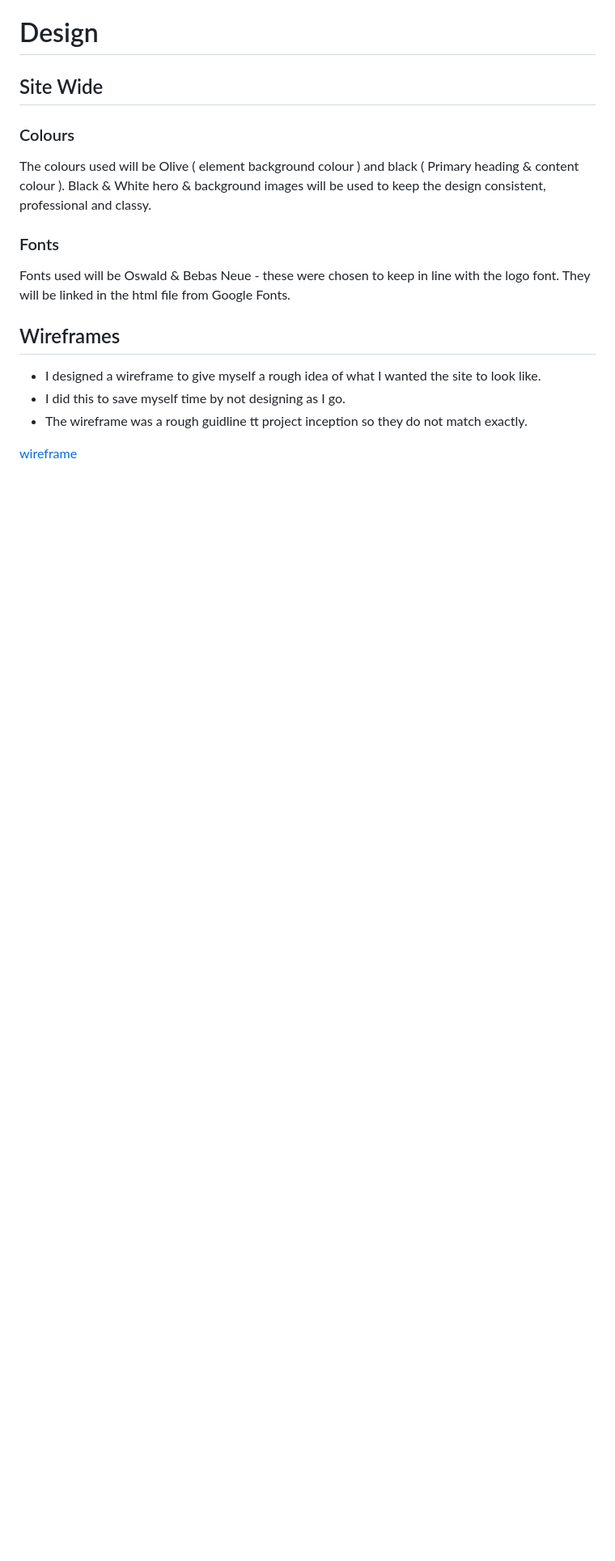
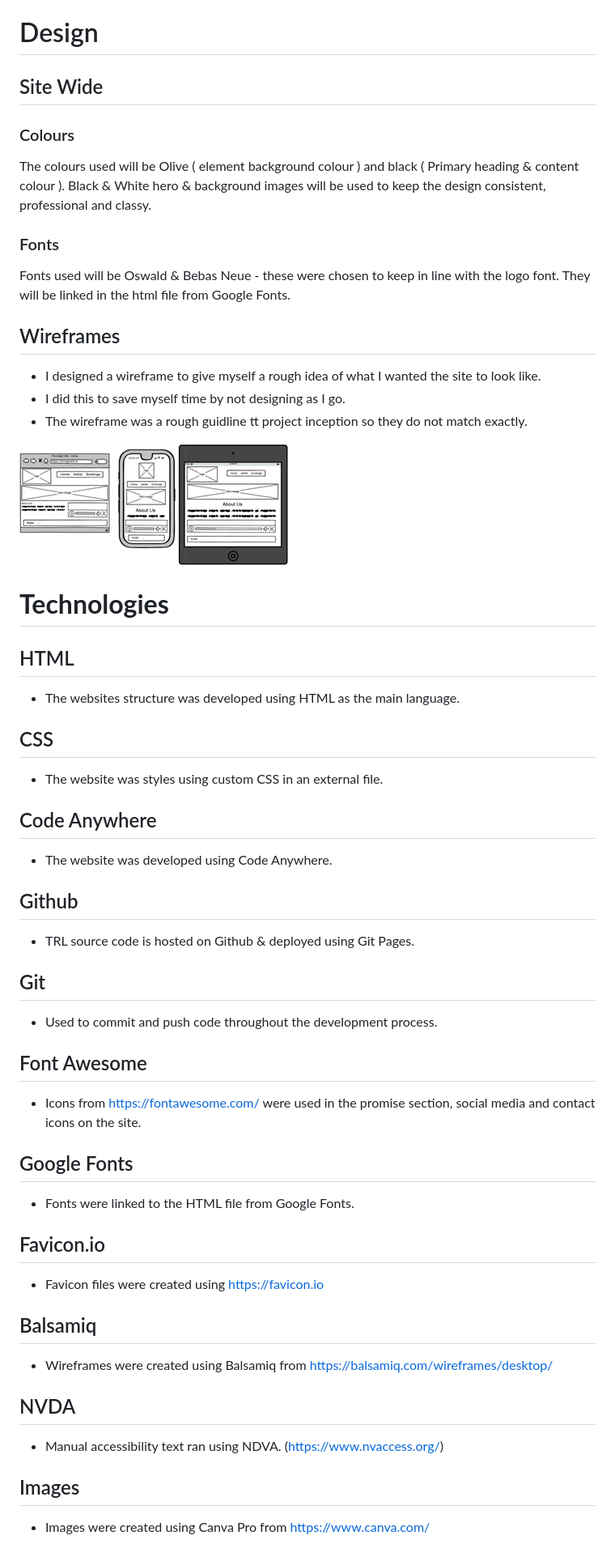
Before and after one commit to beccaob/moonlight-alibi, a Markdown page: README.md, the part around one of its changes. Shown at 81% size. GitHub-like rendering; blank space fills up the shorter version.

Commit message:
add technologies section to readme

```diff
--- a/README.md
+++ b/README.md
@@ -150,4 +150,50 @@ Fonts used will be Oswald & Bebas Neue - these were chosen to keep in line with
 * I did this to save myself time by not designing as I go.
 * The wireframe was a rough guidline tt project inception so they do not match exactly.
 
-[wireframe](assets/images/README-images/wire-frame.png)
+![wireframe](assets/images/README-images/wire-frame.png)
+
+# **Technologies**
+
+## HTML
+
+* The websites structure was developed using HTML as the main language.
+
+## CSS
+
+* The website was styles using custom CSS in an external file.
+
+## Code Anywhere
+
+* The website was developed using Code Anywhere.
+
+## Github
+
+* TRL source code is hosted on Github & deployed using Git Pages.
+
+## Git
+
+* Used to commit and push code throughout the development process.
+
+## Font Awesome
+
+* Icons from <https://fontawesome.com/> were used in the promise section, social media and contact icons on the site.
+
+## Google Fonts
+
+* Fonts were linked to the HTML file from Google Fonts.
+
+## Favicon.io
+
+* Favicon files were created using <https://favicon.io>
+
+## Balsamiq
+
+* Wireframes were created using Balsamiq from <https://balsamiq.com/wireframes/desktop/>
+
+## NVDA
+
+* Manual accessibility text ran using NDVA. (<https://www.nvaccess.org/>)
+
+## Images
+
+* Images were created using Canva Pro from <https://www.canva.com/>
```
Also changed, not shown: other parts of README.md (+2 -2 lines).
